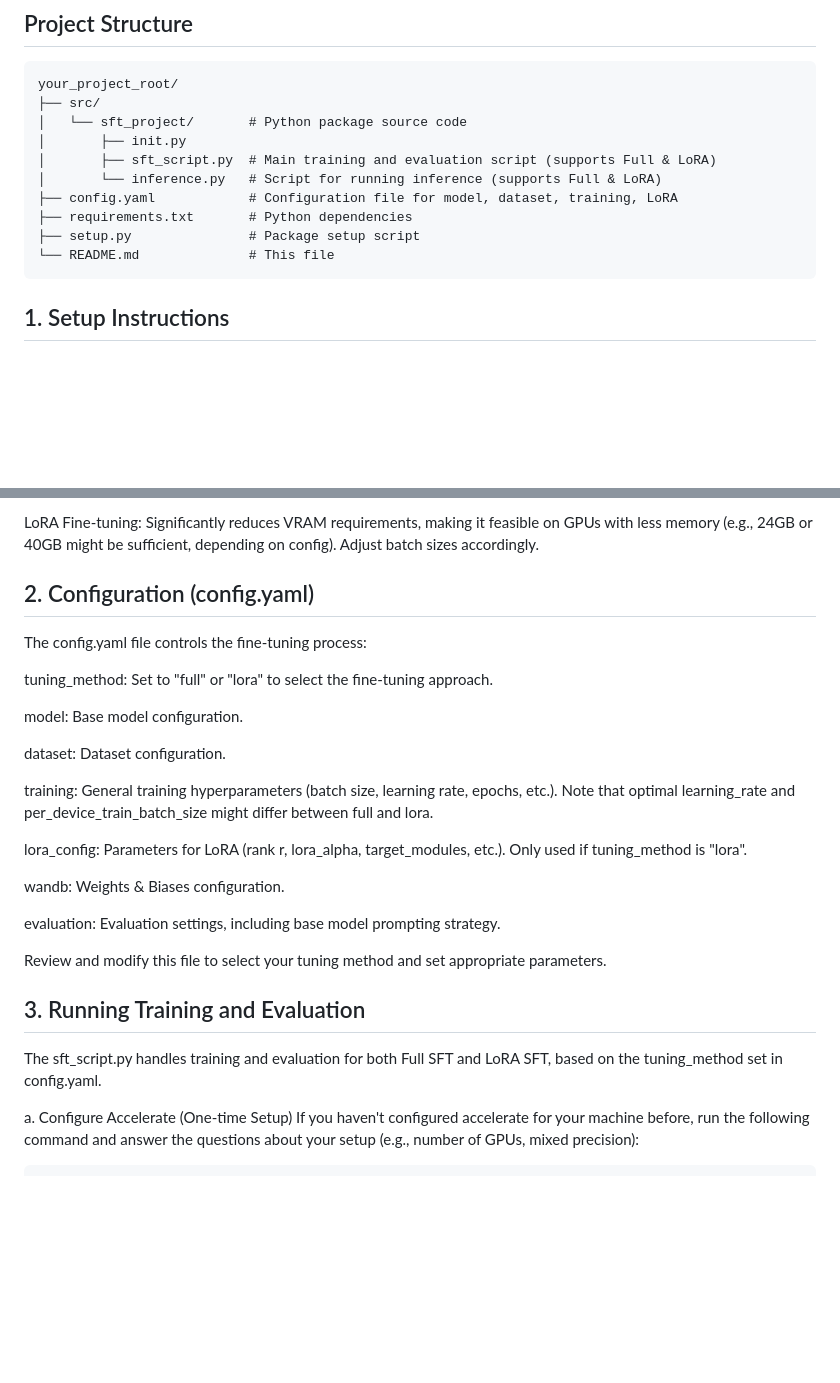
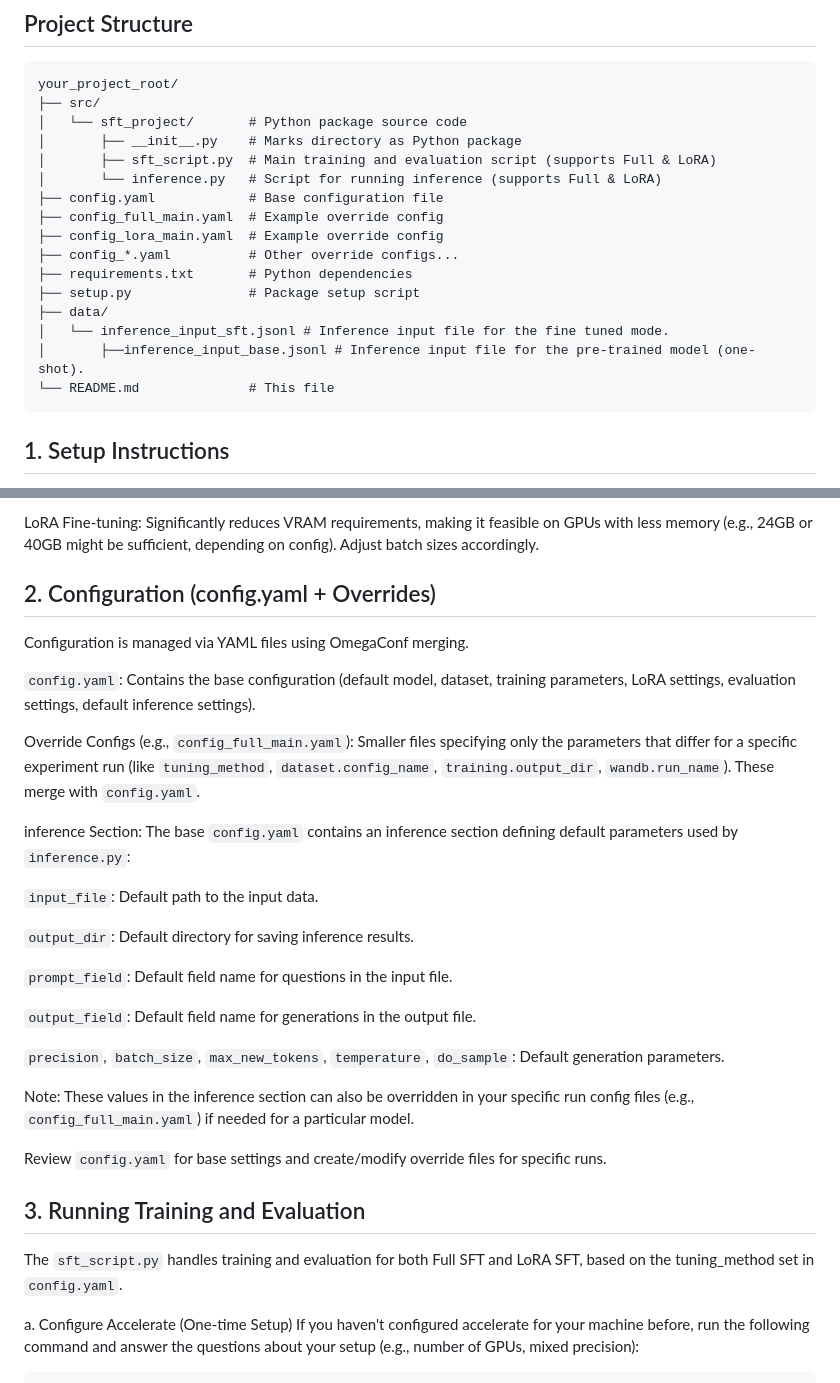
Before and after one commit to anshulsawant/llms-11-667, a Markdown page: hw12/README.md, 2 parts joined by grey strips. GitHub-like rendering; blank space fills up the shorter version.

````diff
--- a/hw12/README.md
+++ b/hw12/README.md
@@ -8,12 +8,18 @@ This project performs supervised fine-tuning (SFT) of a large language model usi
 your_project_root/
 ├── src/
 │   └── sft_project/       # Python package source code
-│       ├── init.py
+│       ├── __init__.py    # Marks directory as Python package
 │       ├── sft_script.py  # Main training and evaluation script (supports Full & LoRA)
 │       └── inference.py   # Script for running inference (supports Full & LoRA)
-├── config.yaml            # Configuration file for model, dataset, training, LoRA
+├── config.yaml            # Base configuration file
+├── config_full_main.yaml  # Example override config
+├── config_lora_main.yaml  # Example override config
+├── config_*.yaml          # Other override configs...
 ├── requirements.txt       # Python dependencies
 ├── setup.py               # Package setup script
+├── data/
+│   └── inference_input_sft.jsonl # Inference input file for the fine tuned mode.
+│       ├──inference_input_base.jsonl # Inference input file for the pre-trained model (one-shot).
 └── README.md              # This file
 ```
 
@@ -64,27 +70,31 @@ g. Hardware Requirements
 
   LoRA Fine-tuning: Significantly reduces VRAM requirements, making it feasible on GPUs with less memory (e.g., 24GB or 40GB might be sufficient, depending on config). Adjust batch sizes accordingly.
 
-## 2. Configuration (config.yaml)
-  The config.yaml file controls the fine-tuning process:
+## 2. Configuration (config.yaml + Overrides)
+Configuration is managed via YAML files using OmegaConf merging.
 
-  tuning_method: Set to "full" or "lora" to select the fine-tuning approach.
+`config.yaml`: Contains the base configuration (default model, dataset, training parameters, LoRA settings, evaluation settings, default inference settings).
 
-  model: Base model configuration.
+Override Configs (e.g., `config_full_main.yaml`): Smaller files specifying only the parameters that differ for a specific experiment run (like `tuning_method`, `dataset.config_name`, `training.output_dir`, `wandb.run_name`). These merge with `config.yaml`.
 
-  dataset: Dataset configuration.
+inference Section: The base `config.yaml` contains an inference section defining default parameters used by `inference.py`:
 
-  training: General training hyperparameters (batch size, learning rate, epochs, etc.). Note that optimal learning_rate and per_device_train_batch_size might differ between full and lora.
+`input_file`: Default path to the input data.
 
-  lora_config: Parameters for LoRA (rank r, lora_alpha, target_modules, etc.). Only used if tuning_method is "lora".
+`output_dir`: Default directory for saving inference results.
 
-  wandb: Weights & Biases configuration.
+`prompt_field`: Default field name for questions in the input file.
 
-  evaluation: Evaluation settings, including base model prompting strategy.
+`output_field`: Default field name for generations in the output file.
 
-  Review and modify this file to select your tuning method and set appropriate parameters.
+`precision`, `batch_size`, `max_new_tokens`, `temperature`, `do_sample`: Default generation parameters.
+
+Note: These values in the inference section can also be overridden in your specific run config files (e.g., `config_full_main.yaml`) if needed for a particular model.
+
+Review `config.yaml` for base settings and create/modify override files for specific runs.
 
 ## 3. Running Training and Evaluation
-  The sft_script.py handles training and evaluation for both Full SFT and LoRA SFT, based on the tuning_method set in config.yaml.
+  The `sft_script.py` handles training and evaluation for both Full SFT and LoRA SFT, based on the tuning_method set in `config.yaml`.
 
 a. Configure Accelerate (One-time Setup)
   If you haven't configured accelerate for your machine before, run the following command and answer the questions about your setup (e.g., number of GPUs, mixed precision):
````
Also changed, not shown: other parts of hw12/README.md (+28 -60 lines).
